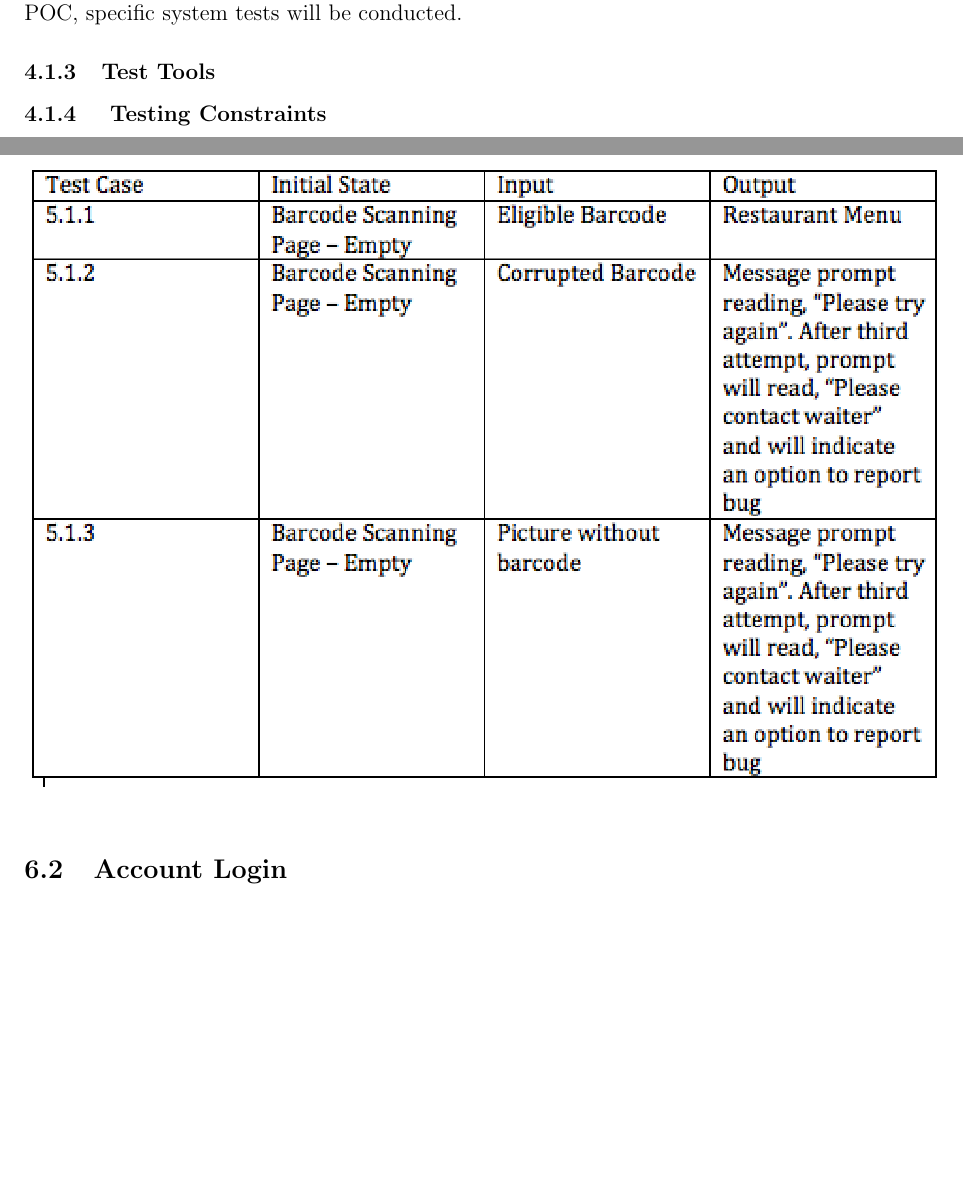
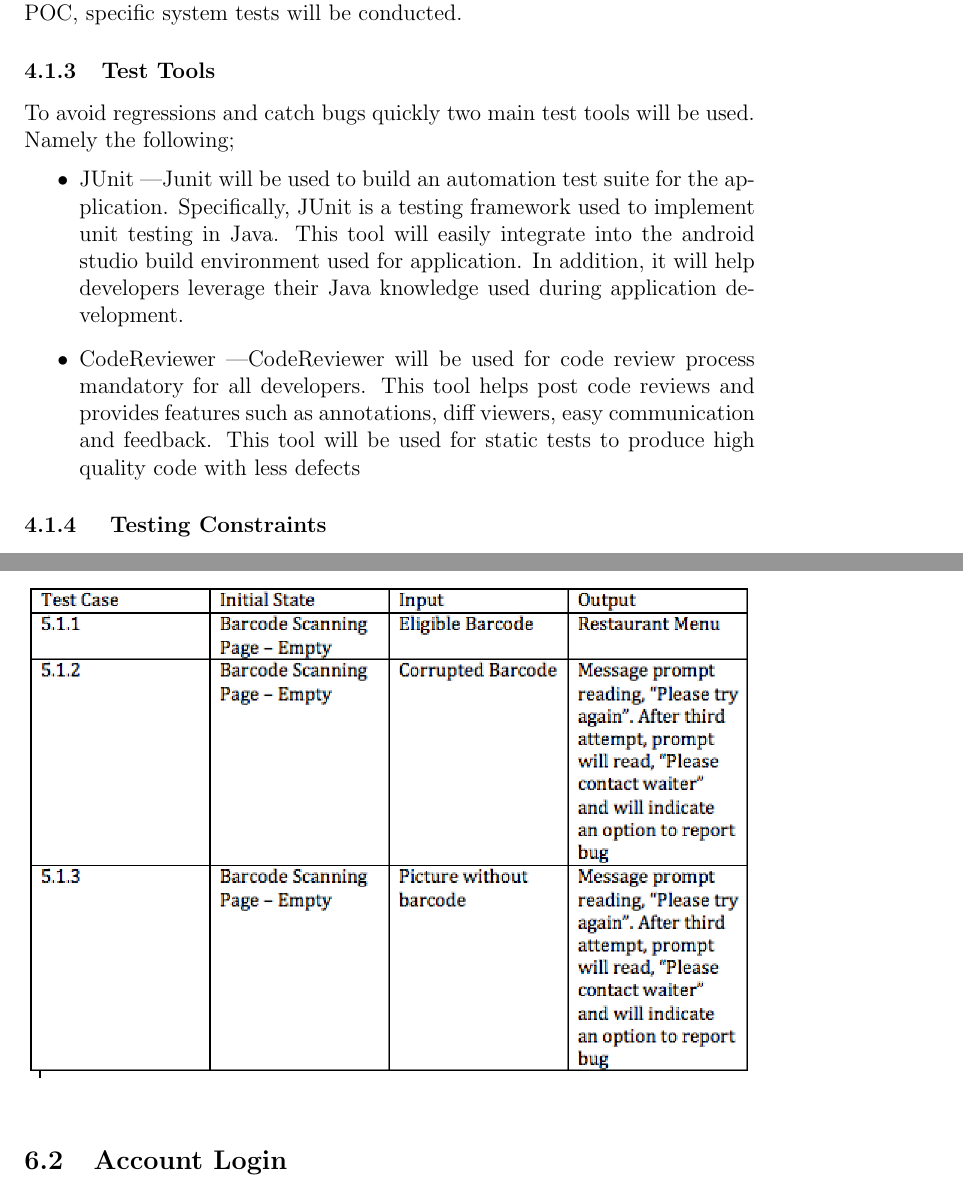
Before and after one commit to shanperera/Smart-Waiter, a LaTeX document (Test Plan/TestPlan.tex): two parts of pages 7 and 16 of 21, joined at a grey line, cut so that both start at the same text, the shorter picture padded with empty space. Compiled offline with pdfLaTeX.

Commit message:
Add tools section

```diff
--- a/Test Plan/TestPlan.tex
+++ b/Test Plan/TestPlan.tex
@@ -161,6 +161,11 @@ The extent of testing will be end to end for the final demonstration. For POC, s
 
 % 4.1.3 Test Tools
 \subsubsection{Test Tools}
+To avoid regressions and catch bugs quickly two main test tools will be used. Namely the following;
+\begin{itemize}
+\item JUnit \textemdash Junit will be used to build an automation test suite for the application. Specifically, JUnit is a testing framework used to implement unit testing in Java. This tool will easily integrate into the android studio build environment used for application. In addition, it will help developers leverage their Java knowledge used during application development.
+\item CodeReviewer \textemdash CodeReviewer will be used for code review process mandatory for all developers. This tool helps post code reviews and provides features such as annotations, diff viewers, easy communication and feedback. This tool will be used for static tests to produce high quality code with less defects
+ \end{itemize}
 
 % 4.1.4 Testing Constraints
 \subsubsection{ Testing Constraints}
@@ -297,7 +302,7 @@ Dynamic testing is used to ensure correctness and data integrity, and to observe
 \textit{Summary}\newline
 Manual black box tests will be performed to assess barcode scanning. This test will be in the form of unit testing. Various test cases described below will be conducted. This is effective as it replicates real world usage and will provide a census of expected number of successful attempts to evaluate performance.
 \newline
-\includegraphics{Barcode.png}\newline
+\includegraphics[width=\textwidth,height=\textheight,keepaspectratio]{Barcode.png}\newline
 
 \subsection{Account Login}
 Smart-Waiter must use accounts to keep track of a user's personal information. The account module has to provide a secure login service.
```
Also changed, not shown: Test Plan/TestPlan.pdf, 4 other files.
